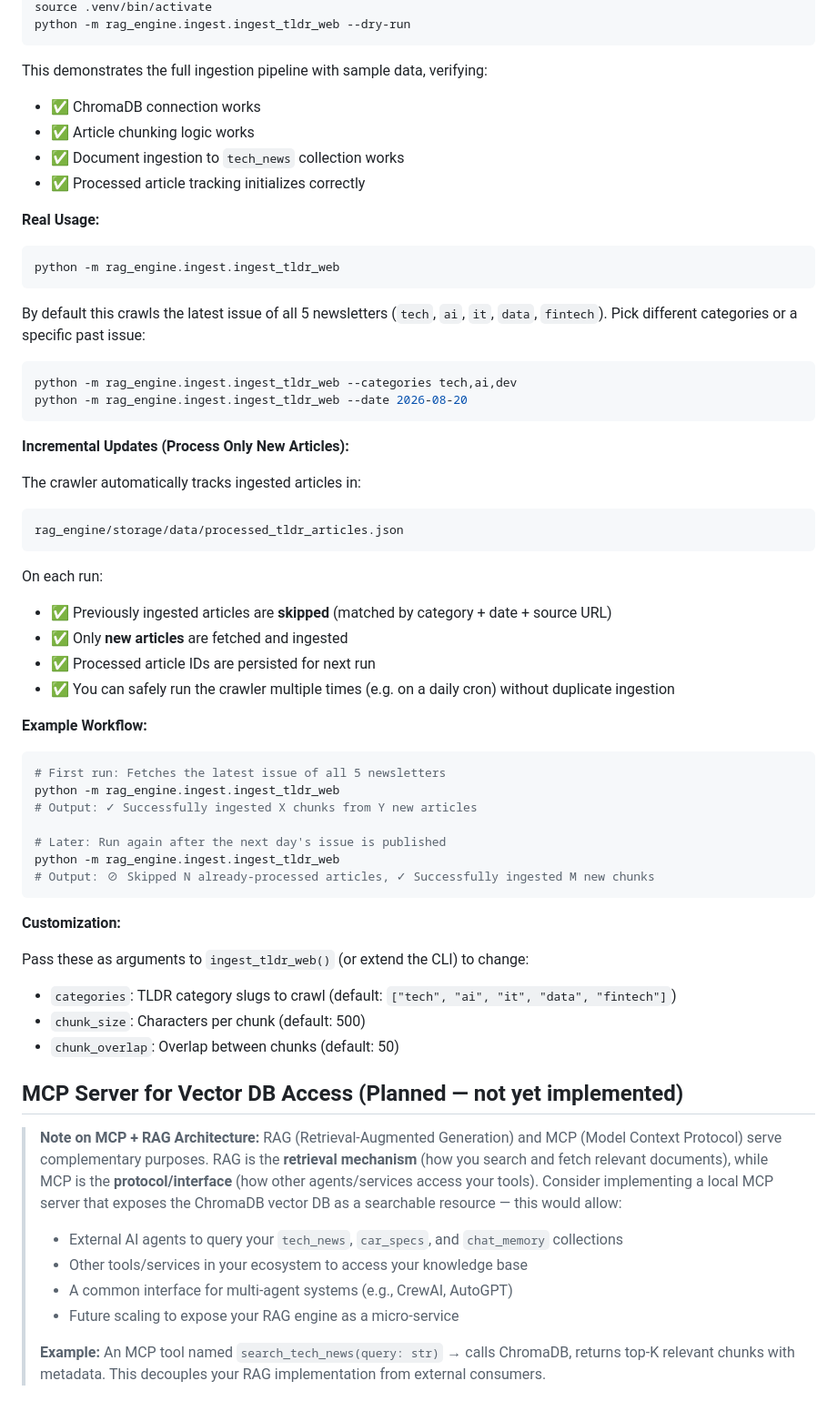
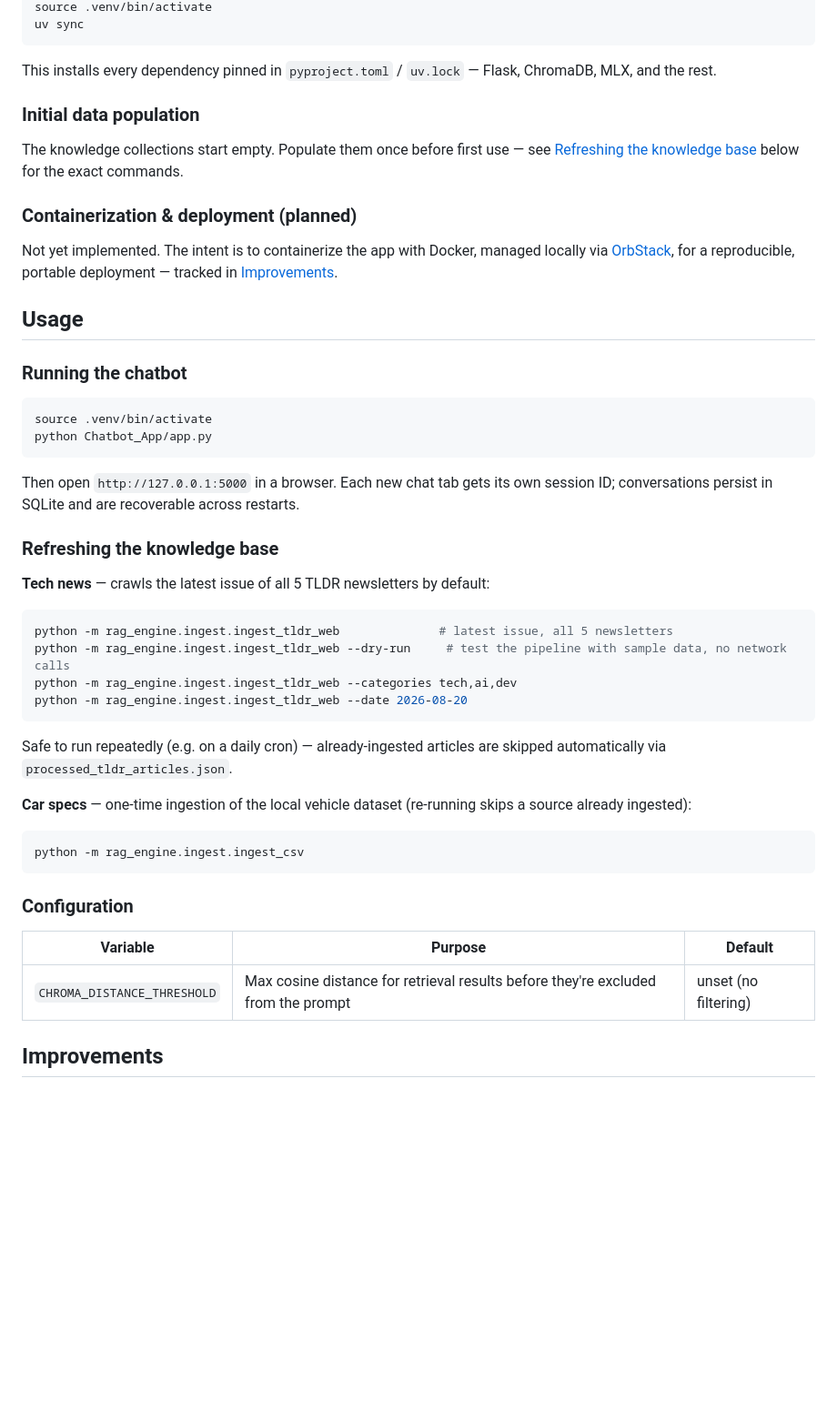
Before and after one commit to FredBaos/Local_Chatbot_MCP_v1, a Markdown page: README.md, the part around one of its changes. Shown at 91% size. Rendered like a GitHub page; blank space fills up the shorter version.

````diff
--- a/README.md
+++ b/README.md
@@ -75,62 +68,52 @@ cd /Users/fredericmyotte/Documents/Projects/Local_Chatbot_MCP_v1
 source .venv/bin/activate
-python -m rag_engine.ingest.ingest_tldr_web --dry-run
+uv sync
 ```
 
-This demonstrates the full ingestion pipeline with sample data, verifying:
-- ✅ ChromaDB connection works
-- ✅ Article chunking logic works
-- ✅ Document ingestion to `tech_news` collection works
-- ✅ Processed article tracking initializes correctly
+This installs every dependency pinned in `pyproject.toml` / `uv.lock` — Flask, ChromaDB, MLX, and the rest.
 
-**Real Usage:**
+### Initial data population
+
+The knowledge collections start empty. Populate them once before first use — see [Refreshing the knowledge base](#refreshing-the-knowledge-base) below for the exact commands.
+
+### Containerization & deployment (planned)
+
+Not yet implemented. The intent is to containerize the app with Docker, managed locally via [OrbStack](https://orbstack.dev), for a reproducible, portable deployment — tracked in [Improvements](#improvements).
+
+## Usage
+
+### Running the chatbot
+
 ```bash
-python -m rag_engine.ingest.ingest_tldr_web
+source .venv/bin/activate
+python Chatbot_App/app.py
 ```
 
-By default this crawls the latest issue of all 5 newsletters (`tech`, `ai`, `it`, `data`, `fintech`). Pick different categories or a specific past issue:
+Then open `http://127.0.0.1:5000` in a browser. Each new chat tab gets its own session ID; conversations persist in SQLite and are recoverable across restarts.
+
+### Refreshing the knowledge base
+
+**Tech news** — crawls the latest issue of all 5 TLDR newsletters by default:
+
 ```bash
+python -m rag_engine.ingest.ingest_tldr_web              # latest issue, all 5 newsletters
+python -m rag_engine.ingest.ingest_tldr_web --dry-run     # test the pipeline with sample data, no network calls
 python -m rag_engine.ingest.ingest_tldr_web --categories tech,ai,dev
 python -m rag_engine.ingest.ingest_tldr_web --date 2026-08-20
 ```
 
-**Incremental Updates (Process Only New Articles):**
+Safe to run repeatedly (e.g. on a daily cron) — already-ingested articles are skipped automatically via `processed_tldr_articles.json`.
 
-The crawler automatically tracks ingested articles in:
-```
-rag_engine/storage/data/processed_tldr_articles.json
+**Car specs** — one-time ingestion of the local vehicle dataset (re-running skips a source already ingested):
+
+```bash
+python -m rag_engine.ingest.ingest_csv
 ```
 
-On each run:
-- ✅ Previously ingested articles are **skipped** (matched by category + date + source URL)
-- ✅ Only **new articles** are fetched and ingested
-- ✅ Processed article IDs are persisted for next run
-- ✅ You can safely run the crawler multiple times (e.g. on a daily cron) without duplicate ingestion
+### Configuration
 
-**Example Workflow:**
-```bash
-# First run: Fetches the latest issue of all 5 newsletters
-python -m rag_engine.ingest.ingest_tldr_web
-# Output: ✓ Successfully ingested X chunks from Y new articles
+| Variable | Purpose | Default |
+| --- | --- | --- |
+| `CHROMA_DISTANCE_THRESHOLD` | Max cosine distance for retrieval results before they're excluded from the prompt | unset (no filtering) |
 
-# Later: Run again after the next day's issue is published
-python -m rag_engine.ingest.ingest_tldr_web
-# Output: ⊘ Skipped N already-processed articles, ✓ Successfully ingested M new chunks
-```
+## Improvements
 
-**Customization:**
-
-Pass these as arguments to `ingest_tldr_web()` (or extend the CLI) to change:
-- `categories`: TLDR category slugs to crawl (default: `["tech", "ai", "it", "data", "fintech"]`)
-- `chunk_size`: Characters per chunk (default: 500)
-- `chunk_overlap`: Overlap between chunks (default: 50)
-
-## MCP Server for Vector DB Access (Planned — not yet implemented)
-
-> **Note on MCP + RAG Architecture:** RAG (Retrieval-Augmented Generation) and MCP (Model Context Protocol) serve complementary purposes. RAG is the **retrieval mechanism** (how you search and fetch relevant documents), while MCP is the **protocol/interface** (how other agents/services access your tools). Consider implementing a local MCP server that exposes the ChromaDB vector DB as a searchable resource — this would allow:
-> - External AI agents to query your `tech_news`, `car_specs`, and `chat_memory` collections
-> - Other tools/services in your ecosystem to access your knowledge base
-> - A common interface for multi-agent systems (e.g., CrewAI, AutoGPT)
-> - Future scaling to expose your RAG engine as a micro-service
->
-> **Example:** An MCP tool named `search_tech_news(query: str)` → calls ChromaDB, returns top-K relevant chunks with metadata. This decouples your RAG implementation from external consumers.
-
````
Also changed, not shown: other parts of README.md (+52 -93 lines), CHANGELOG.md (added, +18 -0 lines).
